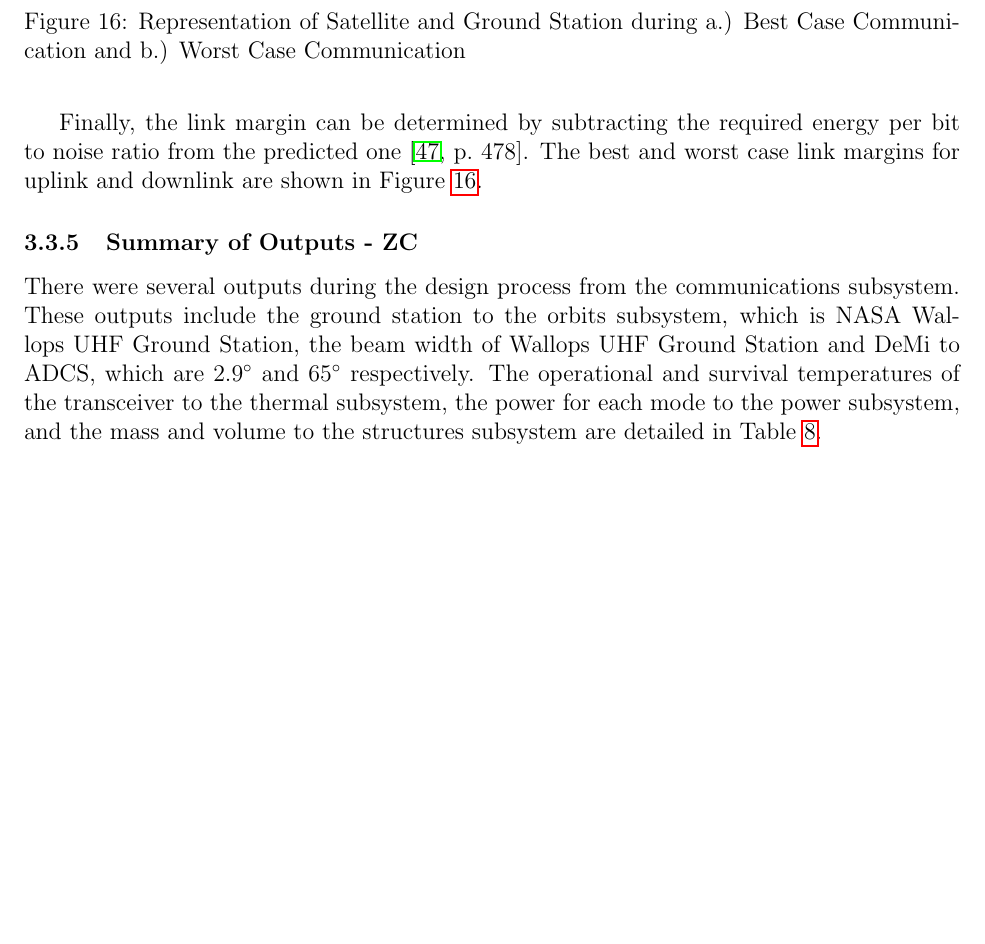
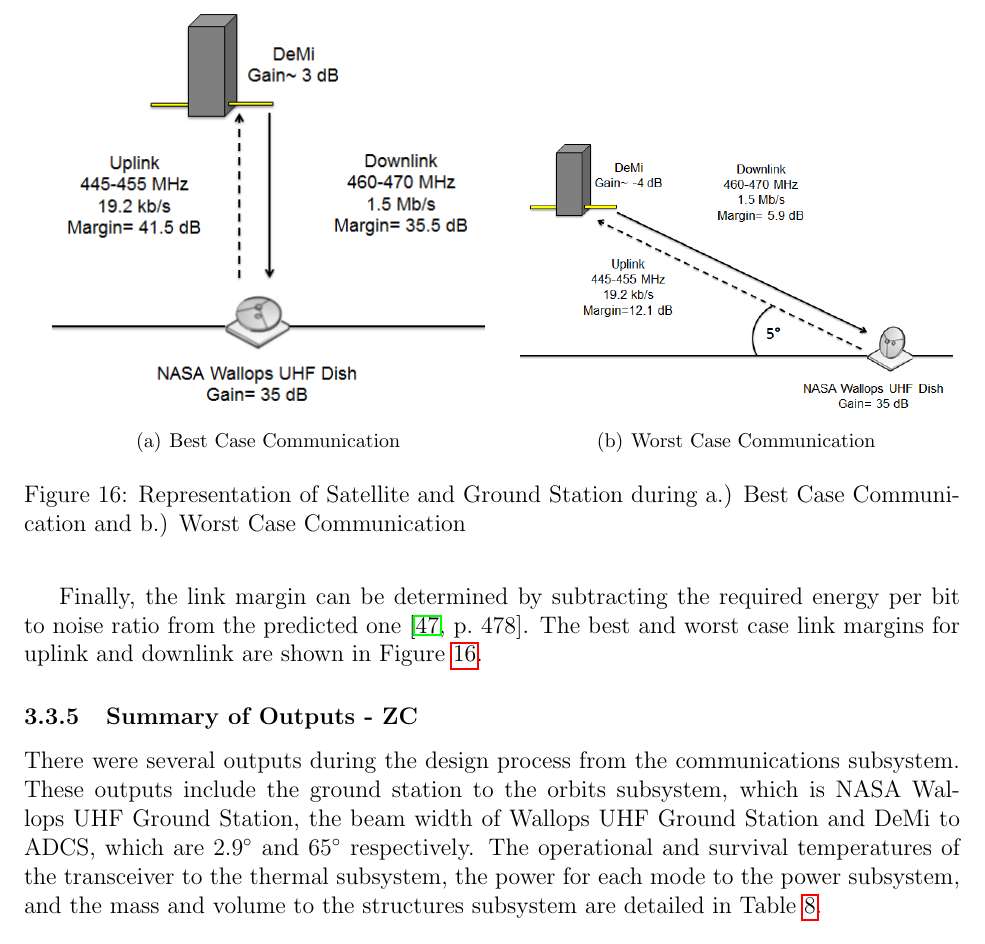
Before and after one commit to jimclark/16.83-DeMi-Final-Report, a LaTeX document (DeMi.tex): part of page 35 of 80, cut at the place of the change, the shorter picture padded with empty space. Compiled offline with pdfLaTeX.

Commit message:
fixed subfigure problem (for me) hopefully this doesn't break anything for you non pdflatex folks

```diff
--- a/DeMi.tex
+++ b/DeMi.tex
@@ -20,7 +20,7 @@
 \usepackage{epstopdf}
 \usepackage{hyperref}
 \usepackage{caption}
-\usepackage{subcaption}
+%\usepackage{subcaption} is incompatible with subfigure
 \usepackage{lscape}
 \usepackage{longtable}
 
@@ -759,9 +759,9 @@ Finally, the link margin can be determined by subtracting the required energy pe
 
 \begin{figure}
 \hfill
-%\subfigure[Best Case Communication]{\includegraphics[width=3in]{images/communications-best-case.PNG}}
+\subfigure[Best Case Communication]{\includegraphics[width=3in]{images/communications-best-case.PNG}}
 \hfill
-%\subfigure[Worst Case Communication]{\includegraphics[width=3in]{images/communications-worst-case.PNG}}
+\subfigure[Worst Case Communication]{\includegraphics[width=3in]{images/communications-worst-case.PNG}}
 \hfill
 \caption{Representation of Satellite and Ground Station during a.) Best Case Communication and b.) Worst Case Communication}
 \label{fig:comm_cases}
```
Also changed, not shown: DeMi.pdf.
